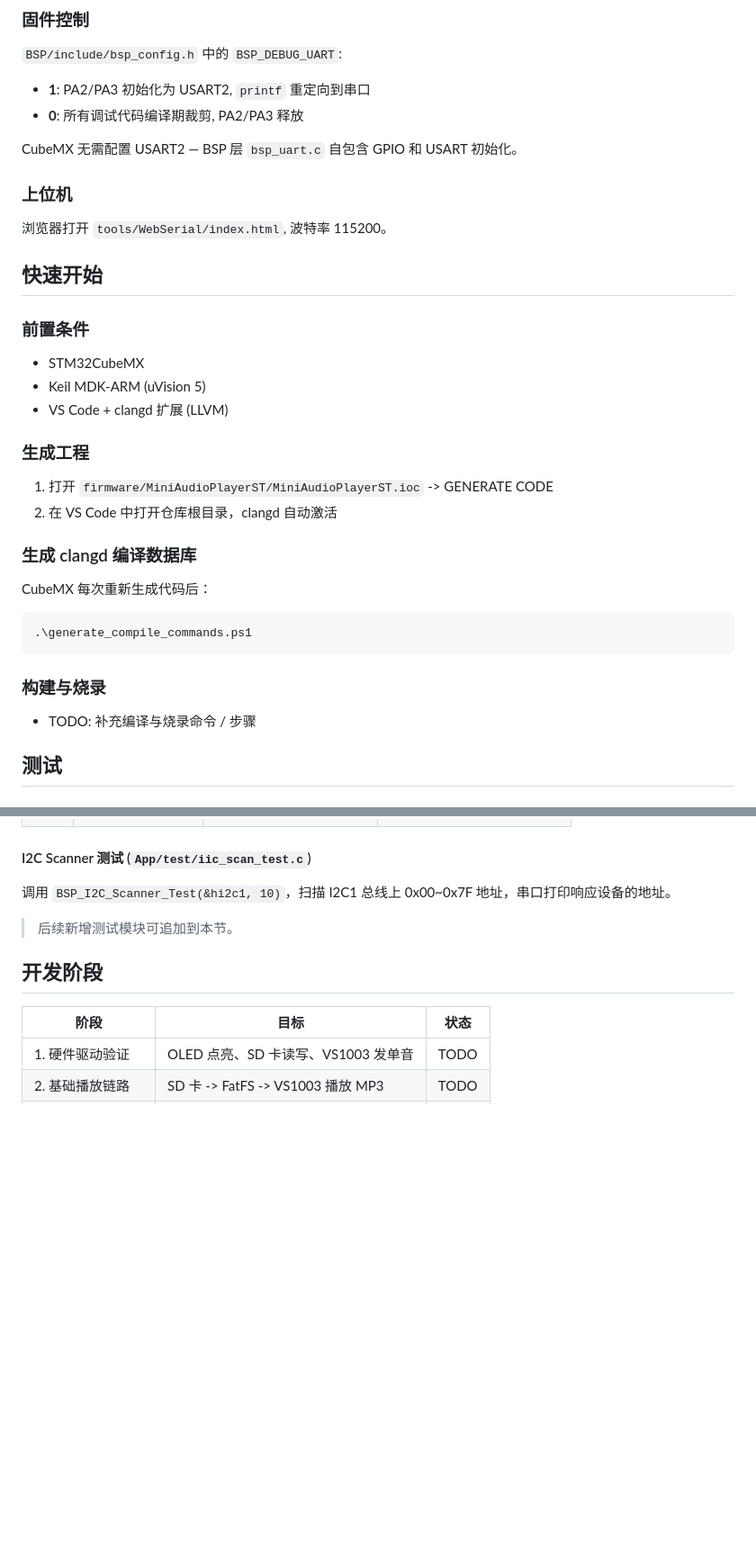
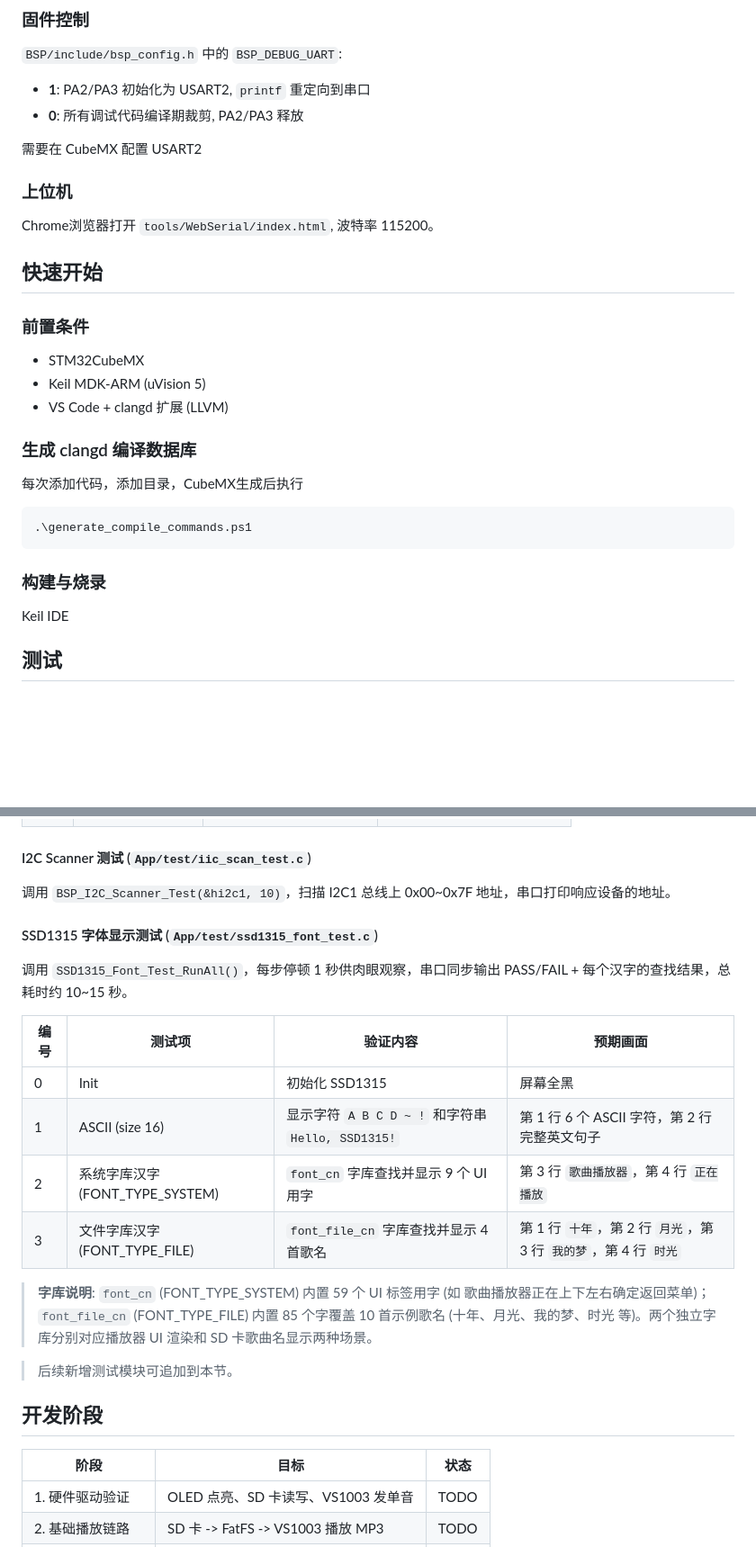
Before and after one commit to leejkee/MiniAudioPlayerST, a Markdown page: README.md, 2 parts joined by grey strips. Shown at 90% size. GitHub-like rendering; blank space fills up the shorter version.

````diff
--- a/README.md
+++ b/README.md
@@ -49,11 +49,11 @@ STM32 PA2 (USART2_TX) / PA3 (USART2_RX) ←→ USB 转串口模块 (CH340 / FT23
 - **1**: PA2/PA3 初始化为 USART2, `printf` 重定向到串口
 - **0**: 所有调试代码编译期裁剪, PA2/PA3 释放
 
-CubeMX 无需配置 USART2 — BSP 层 `bsp_uart.c` 自包含 GPIO 和 USART 初始化。
+需要在 CubeMX 配置 USART2
 
 ### 上位机
 
-浏览器打开 `tools/WebSerial/index.html`, 波特率 115200。
+Chrome浏览器打开 `tools/WebSerial/index.html`, 波特率 115200。
 
 ## 快速开始
 
@@ -63,14 +63,9 @@ CubeMX 无需配置 USART2 — BSP 层 `bsp_uart.c` 自包含 GPIO 和 USART 初
 - Keil MDK-ARM (uVision 5)
 - VS Code + clangd 扩展 (LLVM)
 
-### 生成工程
-
-1. 打开 `firmware/MiniAudioPlayerST/MiniAudioPlayerST.ioc` -> GENERATE CODE
-2. 在 VS Code 中打开仓库根目录，clangd 自动激活
-
 ### 生成 clangd 编译数据库
 
-CubeMX 每次重新生成代码后：
+每次添加代码，添加目录，CubeMX生成后执行
 
 ```powershell
 .\generate_compile_commands.ps1
@@ -78,7 +73,7 @@ CubeMX 每次重新生成代码后：
 
 ### 构建与烧录
 
-- TODO: 补充编译与烧录命令 / 步骤
+Keil IDE
 
 ## 测试
 
@@ -129,6 +124,19 @@ int main(void)
 
 调用 `BSP_I2C_Scanner_Test(&hi2c1, 10)`，扫描 I2C1 总线上 0x00~0x7F 地址，串口打印响应设备的地址。
 
+#### SSD1315 字体显示测试 (`App/test/ssd1315_font_test.c`)
+
+调用 `SSD1315_Font_Test_RunAll()`，每步停顿 1 秒供肉眼观察，串口同步输出 PASS/FAIL + 每个汉字的查找结果，总耗时约 10~15 秒。
+
+| 编号 | 测试项 | 验证内容 | 预期画面 |
+|------|--------|---------|---------|
+| 0 | Init | 初始化 SSD1315 | 屏幕全黑 |
+| 1 | ASCII (size 16) | 显示字符 `A B C D ~ !` 和字符串 `Hello, SSD1315!` | 第 1 行 6 个 ASCII 字符，第 2 行完整英文句子 |
+| 2 | 系统字库汉字 (FONT_TYPE_SYSTEM) | `font_cn` 字库查找并显示 9 个 UI 用字 | 第 3 行 `歌曲播放器`，第 4 行 `正在播放` |
+| 3 | 文件字库汉字 (FONT_TYPE_FILE) | `font_file_cn` 字库查找并显示 4 首歌名 | 第 1 行 `十年`，第 2 行 `月光`，第 3 行 `我的梦`，第 4 行 `时光` |
+
+> **字库说明**: `font_cn` (FONT_TYPE_SYSTEM) 内置 59 个 UI 标签用字 (如 歌曲播放器正在上下左右确定返回菜单)；`font_file_cn` (FONT_TYPE_FILE) 内置 85 个字覆盖 10 首示例歌名 (十年、月光、我的梦、时光 等)。两个独立字库分别对应播放器 UI 渲染和 SD 卡歌曲名显示两种场景。
+
 > 后续新增测试模块可追加到本节。
 
 ## 开发阶段
````
